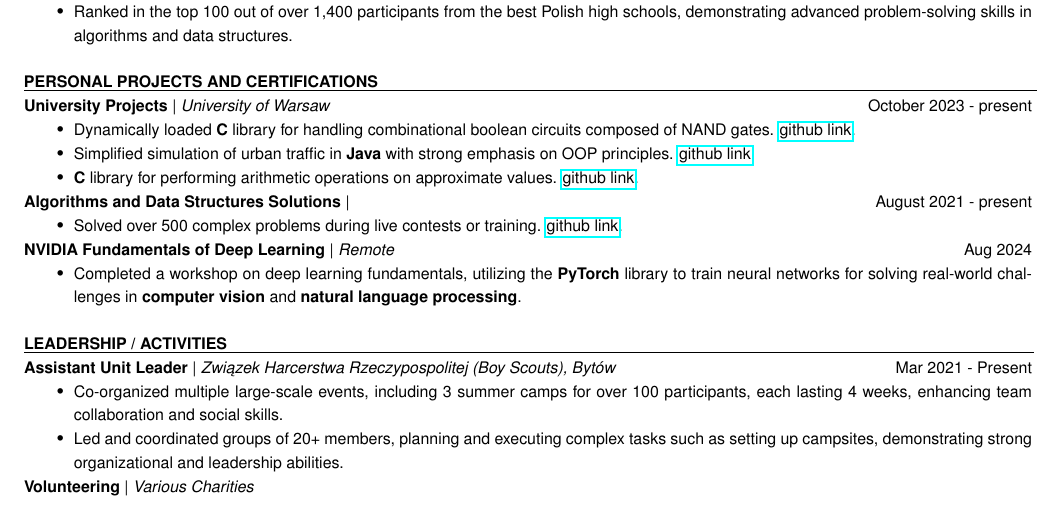
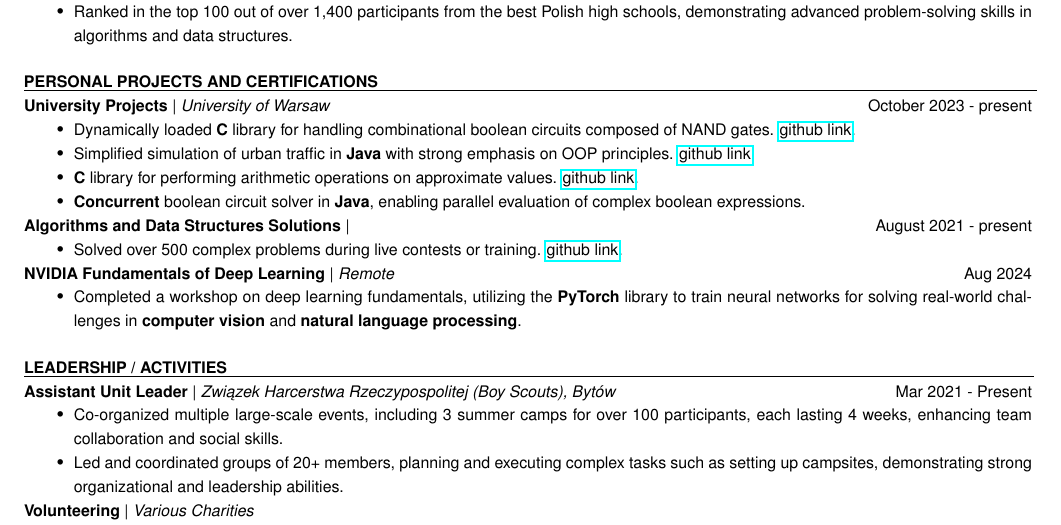
Before and after one commit to mrolbiecki/resume, a LaTeX CV (resume.tex, which reads subsections/personal-projects.tex): part of the page, cut so that both start at the same text. Compiled offline with pdfLaTeX.

Commit message:
add concurrent programming project

```diff
--- a/subsections/personal-projects.tex
+++ b/subsections/personal-projects.tex
@@ -4,6 +4,7 @@
 	\item Dynamically loaded \textbf{C} library for handling combinational boolean circuits composed of NAND gates. \href{https://github.com/mrolbiecki/university-projects/tree/main/computer-architecture-and-operating-systems/nand-gates-simulator}{github link}.
 	\item Simplified simulation of urban traffic in \textbf{Java} with strong emphasis on OOP principles. \href{https://github.com/mrolbiecki/university-projects/tree/main/object-oriented-programming/public-transport-simulation}{github link}.
 	\item \textbf{C} library for performing arithmetic operations on approximate values. \href{https://github.com/mrolbiecki/university-projects/tree/main/introductory-programming/arithmetic-of-approximate-values}{github link}.
+	\item \textbf{Concurrent} boolean circuit solver in \textbf{Java}, enabling parallel evaluation of complex boolean expressions.
 \end{itemize}
 
 \subsection{Algorithms and Data Structures Solutions}{}{August 2021 - present}
```
Also changed, not shown: resume.pdf.
